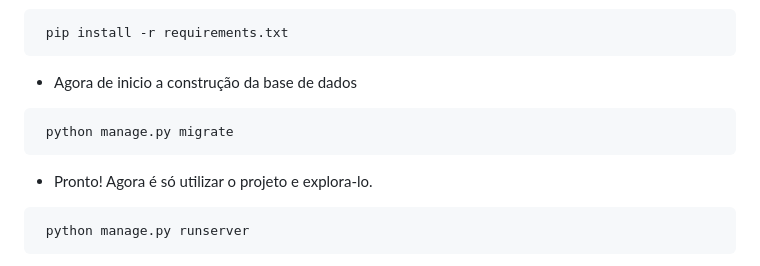
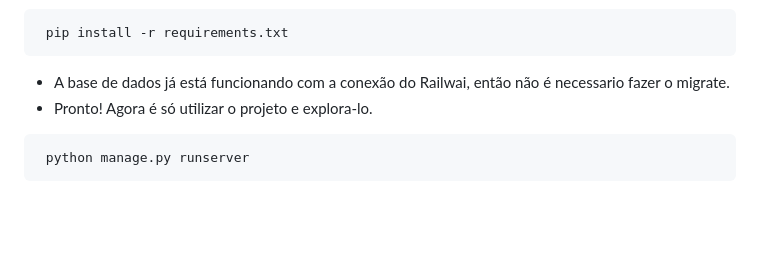
Before and after one commit to MichellyNonatto/CPCoragem, a Markdown page: README.md, the part around the change. GitHub-like rendering; blank space fills up the shorter version.

````diff
--- a/README.md
+++ b/README.md
@@ -48,10 +48,7 @@ O código abaixo quando executado irá baixar todas a dependências necessárias
 ```bash
  pip install -r requirements.txt
 ```
-* Agora de inicio a construção da base de dados
-```bash
- python manage.py migrate
-```
+* A base de dados já está funcionando com a conexão do Railwai, então não é necessario fazer o migrate.
 * Pronto! Agora é só utilizar o projeto e explora-lo.
 ```bash
  python manage.py runserver
````
